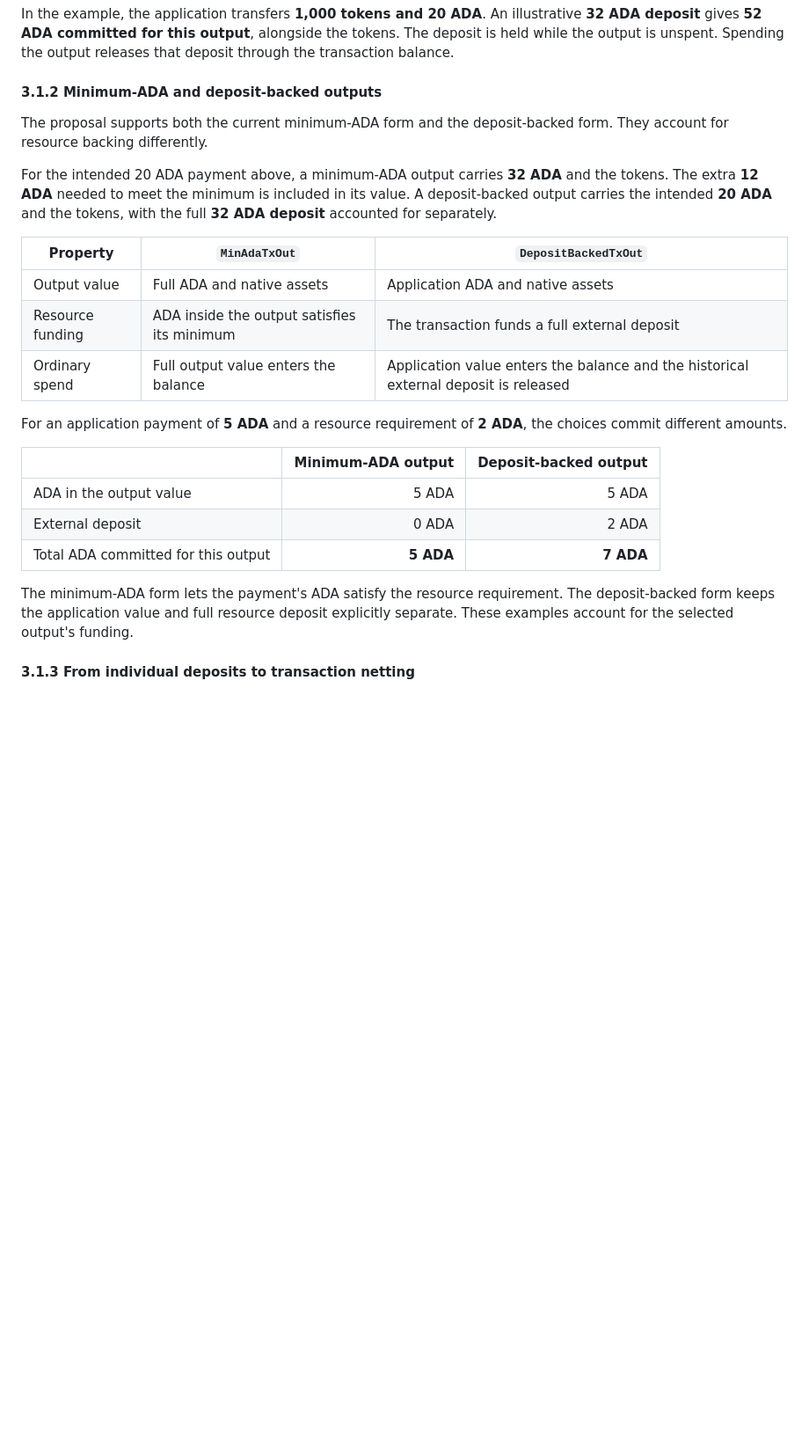
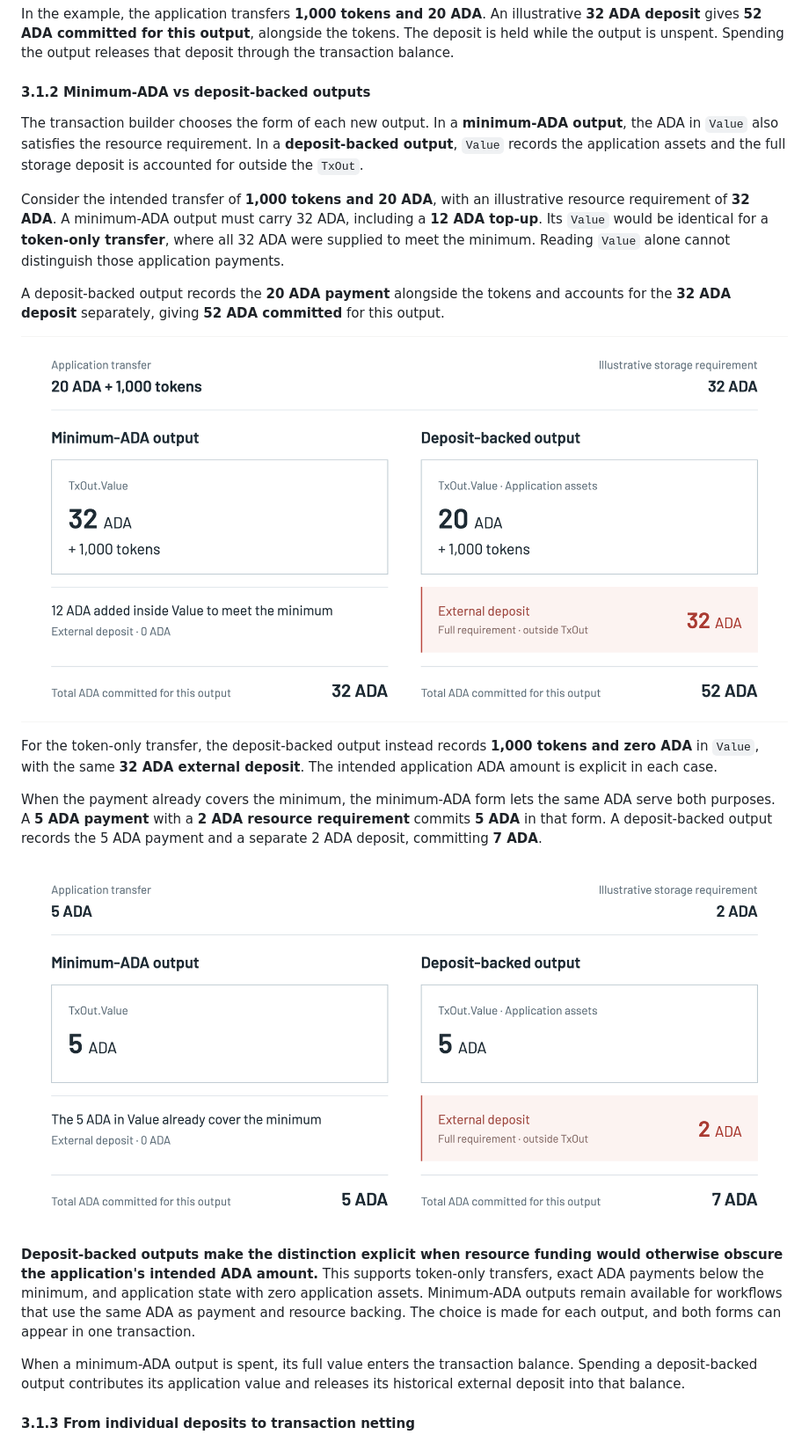
Before and after one commit to input-output-hk/arc-cardano-minutxo-alternatives, a Markdown page: CIP-????/README.md, the part around one of its changes. Shown at 88% size. Rendered like a GitHub page; pictures changed too: CIP-????/images/01a-output-forms-below-minimum.png (added), CIP-????/images/01b-output-forms-above-minimum.png (added); blank space fills up the shorter version.

```diff
--- a/CIP-????/README.md
+++ b/CIP-????/README.md
@@ -235,34 +277,48 @@ the output releases that deposit through the transaction balance.
 
 <a id="311-choosing-each-output-form"></a>
 
-#### 3.1.2 Minimum-ADA and deposit-backed outputs
-
-The proposal supports both the current minimum-ADA form and the deposit-backed
-form. They account for resource backing differently.
-
-For the intended 20 ADA payment above, a minimum-ADA output carries **32 ADA**
-and the tokens. The extra **12 ADA** needed to meet the minimum is included in
-its value. A deposit-backed output carries the intended **20 ADA** and the tokens,
-with the full **32 ADA deposit** accounted for separately.
-
-| Property | `MinAdaTxOut` | `DepositBackedTxOut` |
-| --- | --- | --- |
-| Output value | Full ADA and native assets | Application ADA and native assets |
-| Resource funding | ADA inside the output satisfies its minimum | The transaction funds a full external deposit |
-| Ordinary spend | Full output value enters the balance | Application value enters the balance and the historical external deposit is released |
-
-For an application payment of **5 ADA** and a resource requirement of **2 ADA**,
-the choices commit different amounts.
-
-| | Minimum-ADA output | Deposit-backed output |
-| --- | ---: | ---: |
-| ADA in the output value | 5 ADA | 5 ADA |
-| External deposit | 0 ADA | 2 ADA |
-| Total ADA committed for this output | **5 ADA** | **7 ADA** |
-
-The minimum-ADA form lets the payment's ADA satisfy the resource requirement.
-The deposit-backed form keeps the application value and full resource deposit
-explicitly separate. These examples account for the selected output's funding.
+<a id="312-minimum-ada-and-deposit-backed-outputs"></a>
+
+#### 3.1.2 Minimum-ADA vs deposit-backed outputs
+
+The transaction builder chooses the form of each new output. In a **minimum-ADA
+output**, the ADA in `Value` also satisfies the resource requirement. In a
+**deposit-backed output**, `Value` records the application assets and the full
+storage deposit is accounted for outside the `TxOut`.
+
+Consider the intended transfer of **1,000 tokens and 20 ADA**, with an illustrative
+resource requirement of **32 ADA**. A minimum-ADA output must carry 32 ADA,
+including a **12 ADA top-up**. Its `Value` would be identical for a **token-only
+transfer**, where all 32 ADA were supplied to meet the minimum. Reading `Value`
+alone cannot distinguish those application payments.
+
+A deposit-backed output records the **20 ADA payment** alongside the tokens and
+accounts for the **32 ADA deposit** separately, giving **52 ADA committed** for
+this output.
+
+![A 20 ADA and 1,000 token payment commits 32 ADA with a minimum-ADA output or 52 ADA with a deposit-backed output](images/01a-output-forms-below-minimum.png?v=1cfe316c)
+
+For the token-only transfer, the deposit-backed output instead records **1,000
+tokens and zero ADA** in `Value`, with the same **32 ADA external deposit**. The
+intended application ADA amount is explicit in each case.
+
+When the payment already covers the minimum, the minimum-ADA form lets the same
+ADA serve both purposes. A **5 ADA payment** with a **2 ADA resource requirement**
+commits **5 ADA** in that form. A deposit-backed output records the 5 ADA payment
+and a separate 2 ADA deposit, committing **7 ADA**.
+
+![A 5 ADA payment with a 2 ADA storage requirement commits 5 ADA with a minimum-ADA output or 7 ADA with a deposit-backed output](images/01b-output-forms-above-minimum.png?v=0fa76cab)
+
+**Deposit-backed outputs make the distinction explicit when resource funding
+would otherwise obscure the application's intended ADA amount.** This supports
+token-only transfers, exact ADA payments below the minimum, and application state
+with zero application assets. Minimum-ADA outputs remain available for workflows
+that use the same ADA as payment and resource backing. The choice is made for
+each output, and both forms can appear in one transaction.
+
+When a minimum-ADA output is spent, its full value enters the transaction balance.
+Spending a deposit-backed output contributes its application value and releases
+its historical external deposit into that balance.
 
 #### 3.1.3 From individual deposits to transaction netting
 
```
Also changed, not shown: other parts of CIP-????/README.md (+126 -84 lines), CIP-????/images/motivation-application-payments.png (added), CIP-????/images/motivation-resource-backing.png (added), 2 other files.
